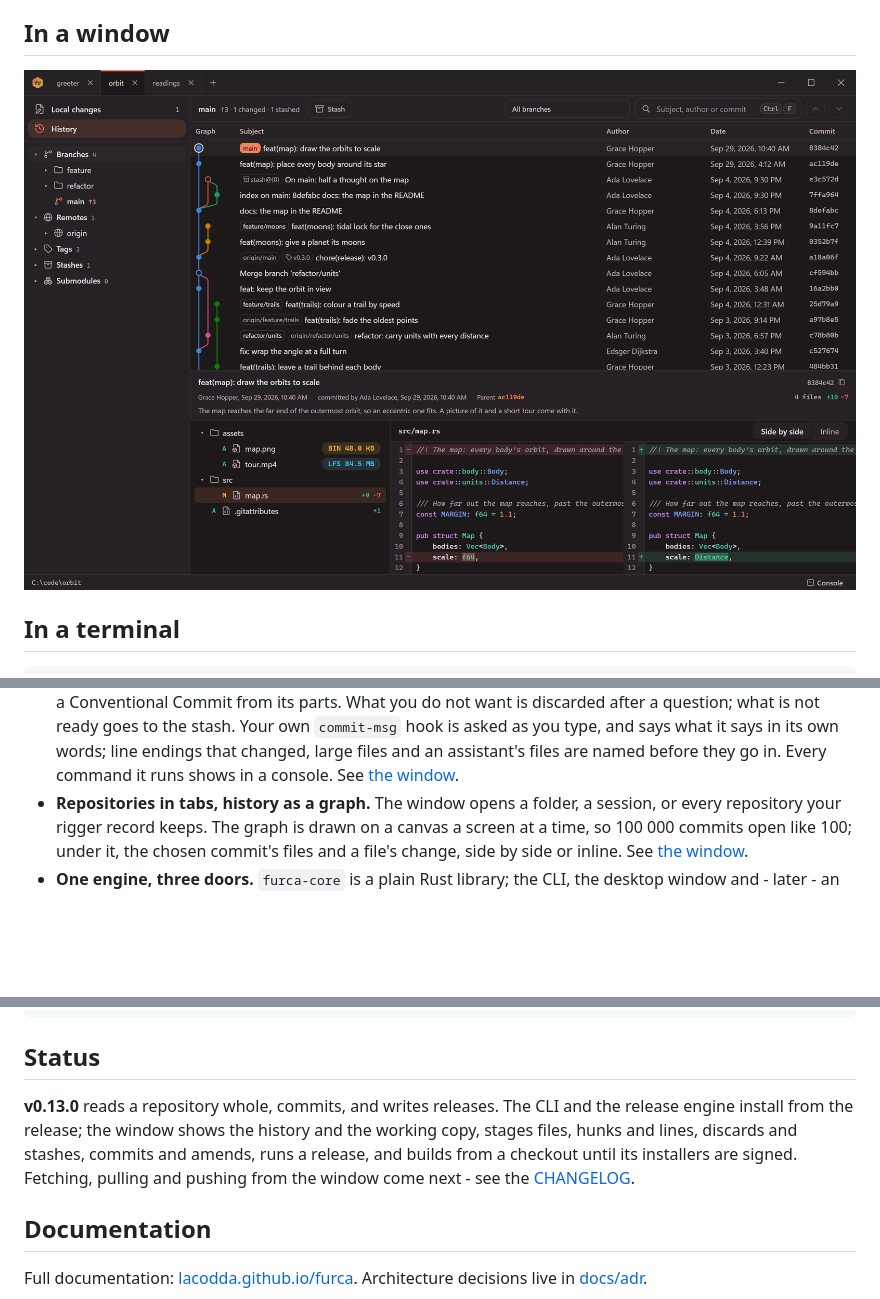
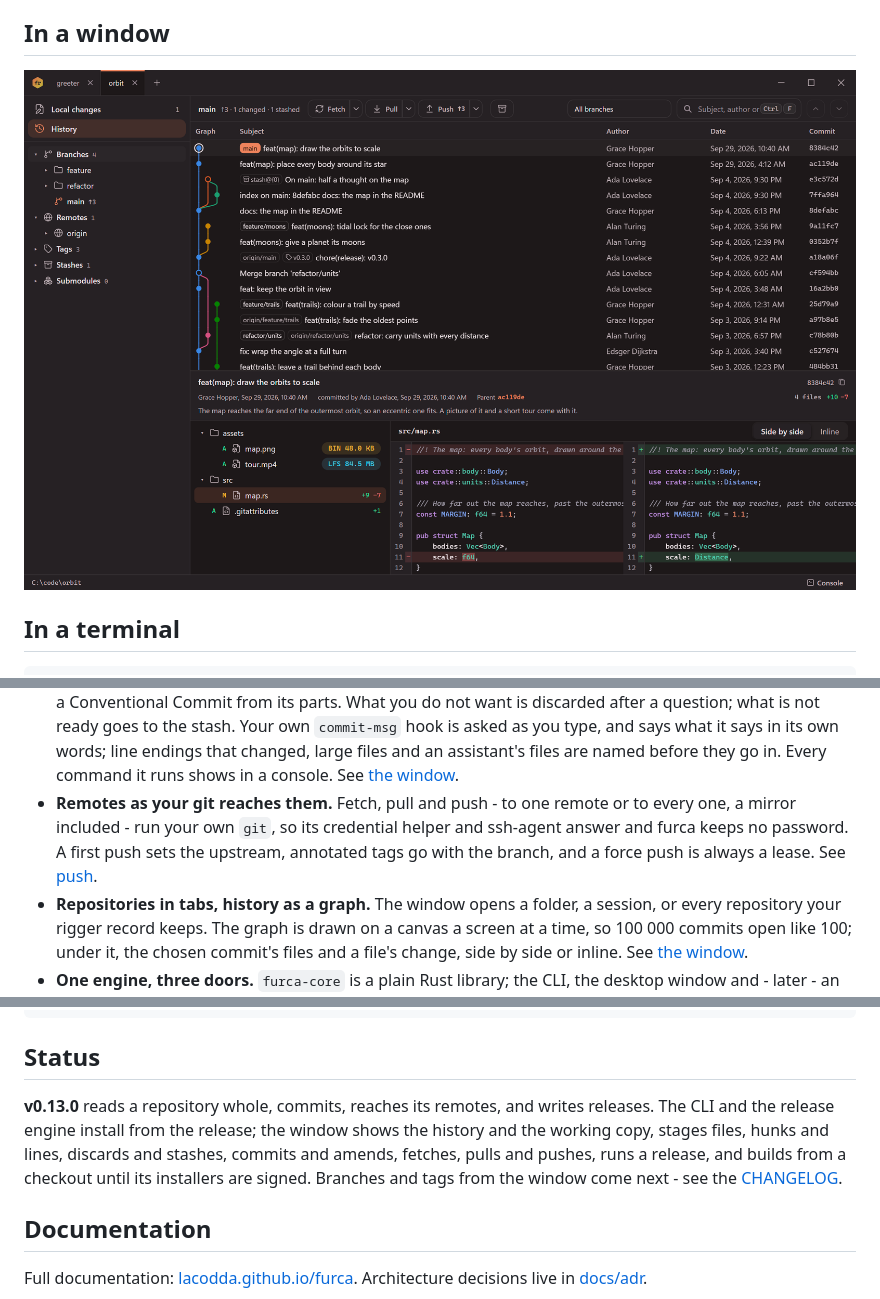
Before and after one commit to lacodda/furca, a Markdown page: README.md, 3 parts joined by grey strips. GitHub-like rendering; pictures changed too: assets/window.png; blank space fills up the shorter version.

```diff
--- a/README.md
+++ b/README.md
@@ -52,6 +52,7 @@ notes       main    3 ahead     v0.2.1  2026-09-28      5  2 changed, 1 untracke
 - **A release that runs itself.** `furca release plan` proposes the next free version and checks every shop window before a tag; `furca release run` carries it out - bump, changelog, gate, commit, push, CI, tag, publish - then verifies the release page, registries and links, installs the release and proves the installed binary is its own build. It stops at the first red step; `resume` picks up after the fix. The window has the same run in a panel. See [release](https://lacodda.github.io/furca/reference/release/).
 - **What a commit changed, binaries named.** `furca show` lists a commit's files with their lines, and says which are binaries or git LFS files and how large - before anyone opens a diff. `furca diff` prints the lines as `git diff` does. See [show](https://lacodda.github.io/furca/reference/show/).
 - **Commits your hook has already read.** The window stages files, hunks and the lines you pick, and writes a Conventional Commit from its parts. What you do not want is discarded after a question; what is not ready goes to the stash. Your own `commit-msg` hook is asked as you type, and says what it says in its own words; line endings that changed, large files and an assistant's files are named before they go in. Every command it runs shows in a console. See [the window](https://lacodda.github.io/furca/guides/the-window/#committing).
+- **Remotes as your git reaches them.** Fetch, pull and push - to one remote or to every one, a mirror included - run your own `git`, so its credential helper and ssh-agent answer and furca keeps no password. A first push sets the upstream, annotated tags go with the branch, and a force push is always a lease. See [push](https://lacodda.github.io/furca/reference/push/).
 - **Repositories in tabs, history as a graph.** The window opens a folder, a session, or every repository your rigger record keeps. The graph is drawn on a canvas a screen at a time, so 100 000 commits open like 100; under it, the chosen commit's files and a file's change, side by side or inline. See [the window](https://lacodda.github.io/furca/guides/the-window/).
 - **One engine, three doors.** `furca-core` is a plain Rust library; the CLI, the desktop window and - later - an MCP server are thin wrappers around it. See [ADR 0002](https://github.com/lacodda/furca/blob/main/docs/adr/0002-one-core-three-doors.md).
 
@@ -67,7 +68,7 @@ curl -fsSL https://raw.githubusercontent.com/lacodda/furca/main/tools/install.sh
 
 ## Status
 
-**v0.13.0** reads a repository whole, commits, and writes releases. The CLI and the release engine install from the release; the window shows the history and the working copy, stages files, hunks and lines, discards and stashes, commits and amends, runs a release, and builds from a checkout until its installers are signed. Fetching, pulling and pushing from the window come next - see the [CHANGELOG](https://github.com/lacodda/furca/blob/main/CHANGELOG.md).
+**v0.13.0** reads a repository whole, commits, reaches its remotes, and writes releases. The CLI and the release engine install from the release; the window shows the history and the working copy, stages files, hunks and lines, discards and stashes, commits and amends, fetches, pulls and pushes, runs a release, and builds from a checkout until its installers are signed. Branches and tags from the window come next - see the [CHANGELOG](https://github.com/lacodda/furca/blob/main/CHANGELOG.md).
 
 ## Documentation
 
```
Also changed, not shown: docs/adr/0021-a-remote-is-reached-by-git-and-heard-as-it-goes.md (added, +30 -0 lines), docs/src/assets/window-changes.png, docs/src/assets/window-remotes.png (added), docs/src/assets/window-stash.png, docs/src/assets/window.png, 6 other files.
